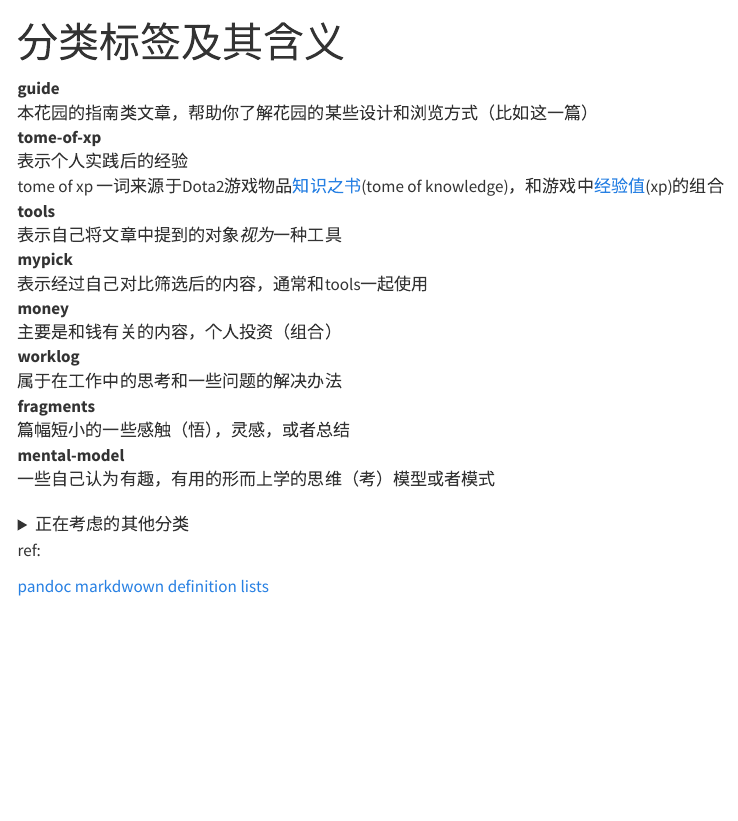
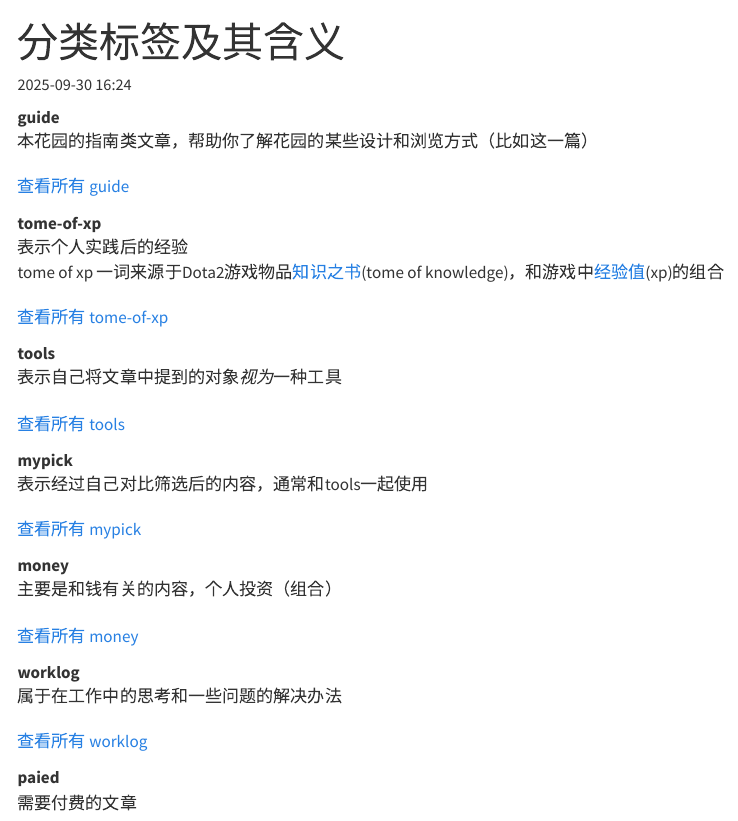
Before and after one commit to 0ptimista/Garden, a Quarto document (pages/categories-and-tags.qmd): the page in a window 1100 px wide, from its top. Rendered offline with R 4.5, knitr and Pandoc in place of Quarto, with nearby package versions; menus at the side of the page are left out.

Commit message:
Gardening

```diff
--- a/pages/categories-and-tags.qmd
+++ b/pages/categories-and-tags.qmd
@@ -1,6 +1,6 @@
 ---
 title: "分类标签及其含义"
-date: ""
+date: "2025-09-30 16:24"
 categories: ['guide']
 draft: false
 ---
@@ -8,34 +8,52 @@ draft: false
 guide
 ~ 本花园的指南类文章，帮助你了解花园的某些设计和浏览方式（比如这一篇）
 
+[查看所有 guide](/time-machine.html#category=guide)
+
 tome-of-xp
 ~ 表示个人实践后的经验<br>tome of xp 一词来源于Dota2游戏物品[知识之书](https://dota2.fandom.com/zh/wiki/%E7%9F%A5%E8%AF%86%E4%B9%8B%E4%B9%A6)(tome of knowledge)，和游戏中[经验值](https://en.wikipedia.org/wiki/Experience_point)(xp)的组合
+
+[查看所有 tome-of-xp](/time-machine.html#category=tome-of-xp)
 
 tools
 ~ 表示自己将文章中提到的对象*视为*一种工具
 
+[查看所有 tools](/time-machine.html#category=tools)
+
 mypick
 ~ 表示经过自己对比筛选后的内容，通常和tools一起使用
+
+[查看所有 mypick](/time-machine.html#category=mypick)
+
 
 money
 ~ 主要是和钱有关的内容，个人投资（组合）
 
+[查看所有 money](/time-machine.html#category=money)
+
+
 worklog
 ~ 属于在工作中的思考和一些问题的解决办法
 
-fragments
-~ 篇幅短小的一些感触（悟），灵感，或者总结
+[查看所有 worklog](/time-machine.html#category=worklog)
 
-mental-model
-~ 一些自己认为有趣，有用的形而上学的思维（考）模型或者模式
+paied
+~ 需要付费的文章
 
-<details>
-  <summary>正在考虑的其他分类</summary>
-  <ul>
-    <li> fragments </li>
-  </ul>
-</details>
+<!-- fragments -->
+<!-- ~ 篇幅短小的一些感触（悟），灵感，或者总结 -->
+<!---->
+<!-- [查看所有 fragments](/time-machine.html#category=fragments) -->
 
-ref:
+<!-- mental-models -->
+<!-- ~ 一些自己认为有趣，有用的形而上学的思维（考）模型或者模式 -->
+<!---->
+<!-- [查看所有 mental-models](/time-machine.html#category=mental-models) -->
 
-[pandoc markdwown definition lists](https://pandoc.org/MANUAL.html#extension-definition_lists)
+<!-- thinking -->
+<!-- ~ 个人思考  -->
+<!---->
+<!-- [查看所有 thinking](/time-machine.html#category=thinking) -->
+
+<!-- ref:  -->
+<!-- [pandoc markdwown definition lists](https://pandoc.org/MANUAL.html#extension-definition_lists) -->
```
Also changed, not shown: index.qmd (+3 -0 lines), pages/about.qmd (+1 -2 lines), time-machine.qmd (+1 -1 lines).
